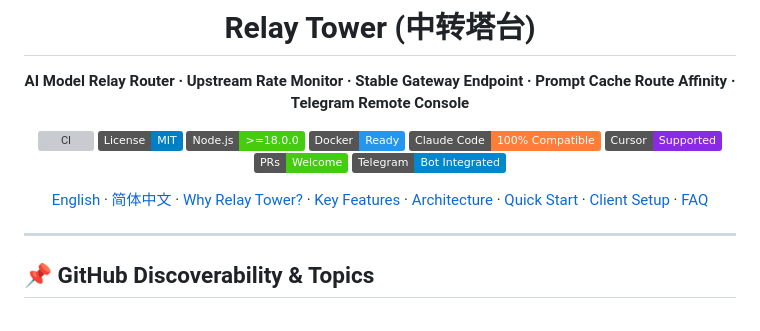
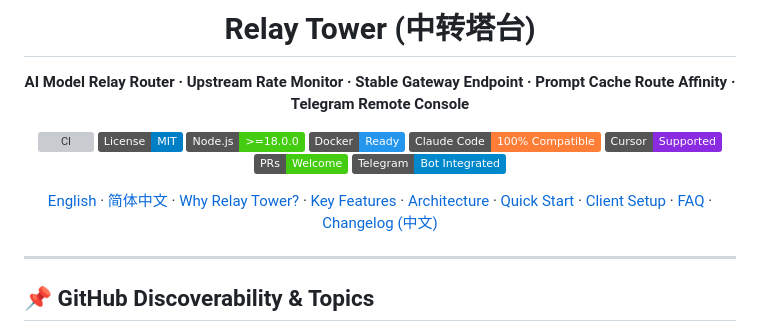
Before and after one commit to oisano11/relay-tower, a Markdown page: README_EN.md, the part around the change. GitHub-like rendering; badges without logos; grey boxes are pictures that could not be loaded.

Commit message:
docs: 新增更新日志，列出 2026-09-24 ~ 09-25 的控制台梳理、自动切号与上游新 Key 接入
用大白话写清楚这两天更新了什么：控制台按钮精简与修复、删掉的易误操作入口、自动切号新能力、上游新 Key 一键接入和一键部署脚本；README 导航加上更新日志链接。

Co-Authored-By: Claude Opus 5.5 <noreply@anthropic.com>

```diff
--- a/README_EN.md
+++ b/README_EN.md
@@ -17,7 +17,7 @@
 [![PRs Welcome](https://img.shields.io/badge/PRs-Welcome-brightgreen.svg)](CONTRIBUTING.md)
 [![Telegram Bot](https://img.shields.io/badge/Telegram-Bot%20Integrated-0088cc.svg?logo=telegram)](https://telegram.org)
 
-[English](README_EN.md) · [简体中文](README.md) · [Why Relay Tower?](#-why-relay-tower-comparison) · [Key Features](#-key-features-matrix) · [Architecture](#-architecture) · [Quick Start](#-quick-start) · [Client Setup](#-client-integration-guide) · [FAQ](#-faq)
+[English](README_EN.md) · [简体中文](README.md) · [Why Relay Tower?](#-why-relay-tower-comparison) · [Key Features](#-key-features-matrix) · [Architecture](#-architecture) · [Quick Start](#-quick-start) · [Client Setup](#-client-integration-guide) · [FAQ](#-faq) · [Changelog (中文)](CHANGELOG.md)
 
 </div>
 
```
Also changed, not shown: CHANGELOG.md (added, +44 -0 lines), README.md (+1 -1 lines).
